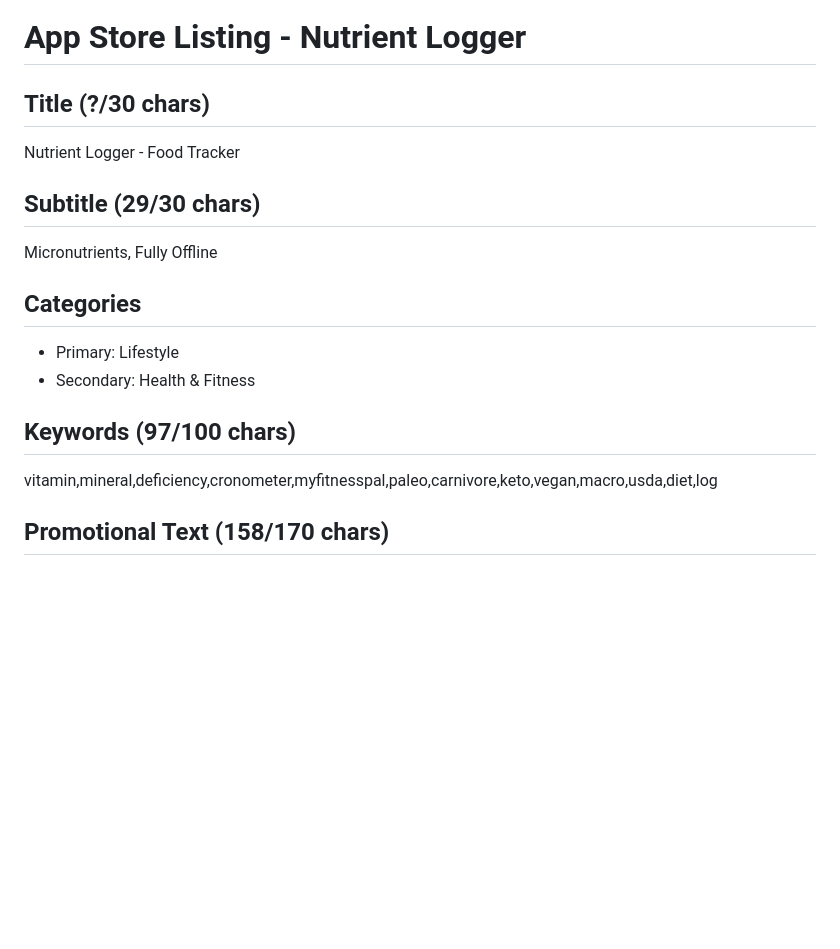
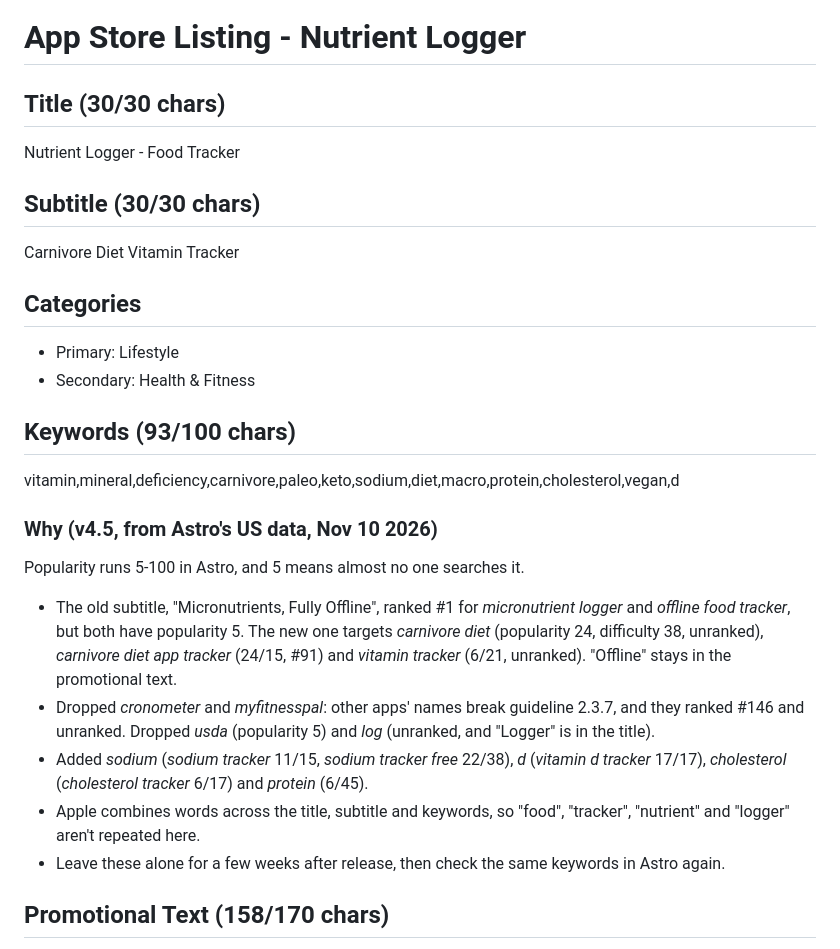
Before and after one commit to jason-vance/NutrientLogger, a Markdown page: docs/AppStoreListing.md, the part around the change. Rendered like a GitHub page; blank space fills up the shorter version.

```diff
--- a/docs/AppStoreListing.md
+++ b/docs/AppStoreListing.md
@@ -1,17 +1,26 @@
 # App Store Listing - Nutrient Logger
 
-## Title (?/30 chars)
+## Title (30/30 chars)
 Nutrient Logger - Food Tracker
 
-## Subtitle (29/30 chars)
-Micronutrients, Fully Offline
+## Subtitle (30/30 chars)
+Carnivore Diet Vitamin Tracker
 
 ## Categories
 - Primary: Lifestyle
 - Secondary: Health & Fitness
 
-## Keywords (97/100 chars)
-vitamin,mineral,deficiency,cronometer,myfitnesspal,paleo,carnivore,keto,vegan,macro,usda,diet,log
+## Keywords (93/100 chars)
+vitamin,mineral,deficiency,carnivore,paleo,keto,sodium,diet,macro,protein,cholesterol,vegan,d
+
+### Why (v4.5, from Astro's US data, Nov 10 2026)
+Popularity runs 5-100 in Astro, and 5 means almost no one searches it.
+
+- The old subtitle, "Micronutrients, Fully Offline", ranked #1 for *micronutrient logger* and *offline food tracker*, but both have popularity 5. The new one targets *carnivore diet* (popularity 24, difficulty 38, unranked), *carnivore diet app tracker* (24/15, #91) and *vitamin tracker* (6/21, unranked). "Offline" stays in the promotional text.
+- Dropped *cronometer* and *myfitnesspal*: other apps' names break guideline 2.3.7, and they ranked #146 and unranked. Dropped *usda* (popularity 5) and *log* (unranked, and "Logger" is in the title).
+- Added *sodium* (*sodium tracker* 11/15, *sodium tracker free* 22/38), *d* (*vitamin d tracker* 17/17), *cholesterol* (*cholesterol tracker* 6/17) and *protein* (6/45).
+- Apple combines words across the title, subtitle and keywords, so "food", "tracker", "nutrient" and "logger" aren't repeated here.
+- Leave these alone for a few weeks after release, then check the same keywords in Astro again.
 
 ## Promotional Text (158/170 chars)
 Carnivore, keto or paleo? See which vitamins and minerals your diet runs short on, starting with your first full day of logging. Ad-free, offline, no account.
```
Also changed, not shown: docs/APP_ROADMAP.md (+27 -0 lines).
